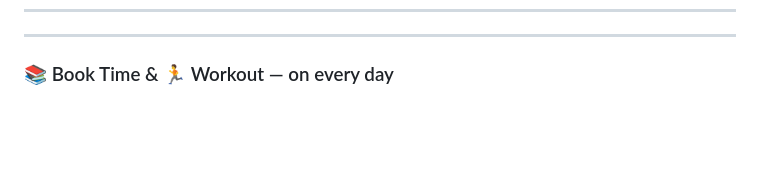
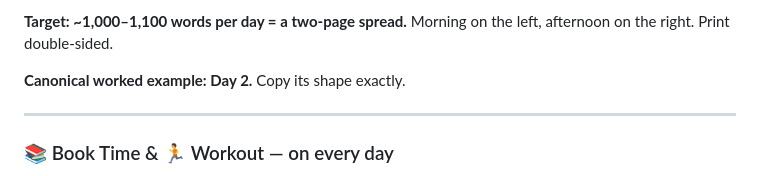
Before and after one commit to FlamingPanda101/thebigbookoflittledays, a Markdown page: CONTINUATION.md, the part around one of its changes. GitHub-like rendering; blank space fills up the shorter version.

```diff
--- a/CONTINUATION.md
+++ b/CONTINUATION.md
@@ -131,3 +219,7 @@ Every week begins with a briefing page before the first day:
+**Target: ~1,000–1,100 words per day = a two-page spread.** Morning on
+the left, afternoon on the right. Print double-sided.
+
+**Canonical worked example: Day 2.** Copy its shape exactly.
 
 ---
 
```
Also changed, not shown: other parts of CONTINUATION.md (+88 -0 lines).
